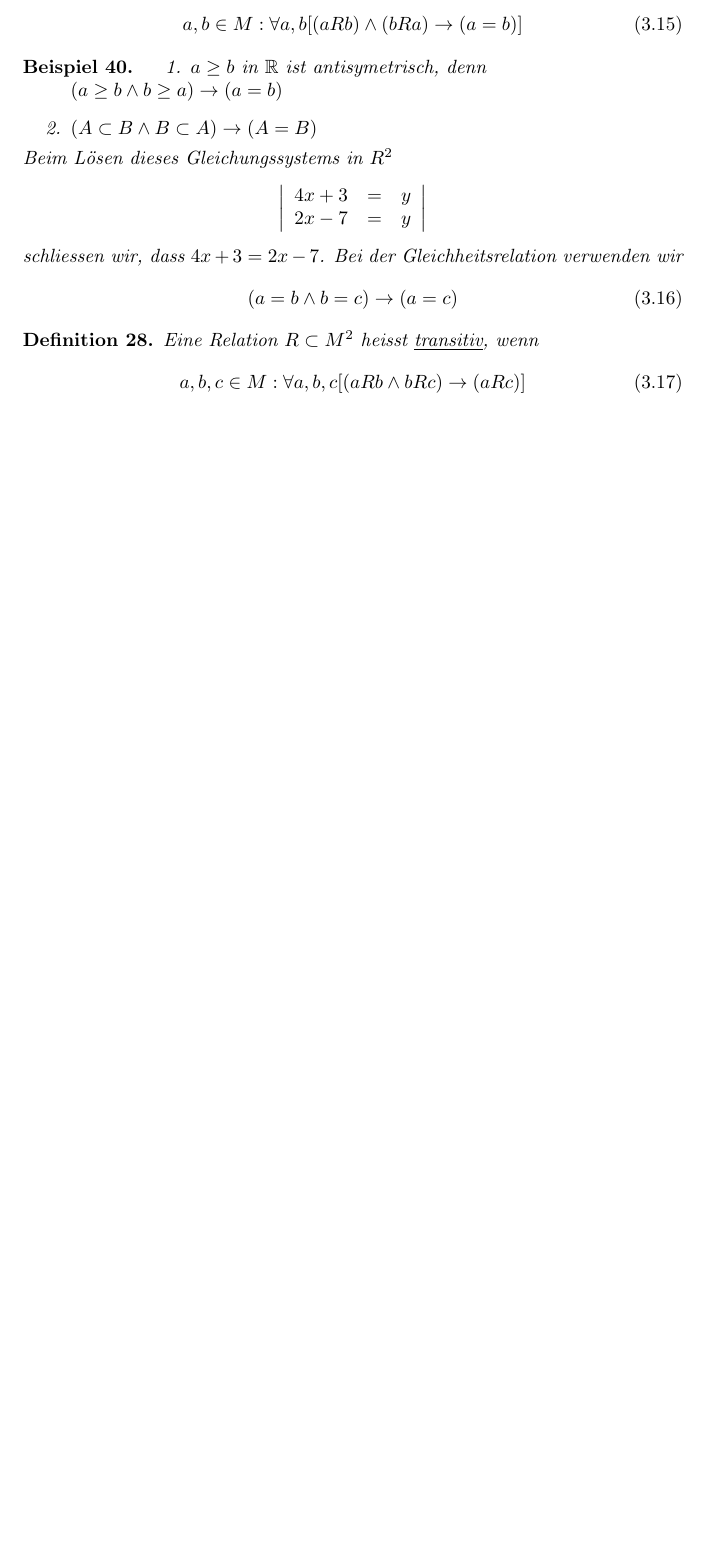
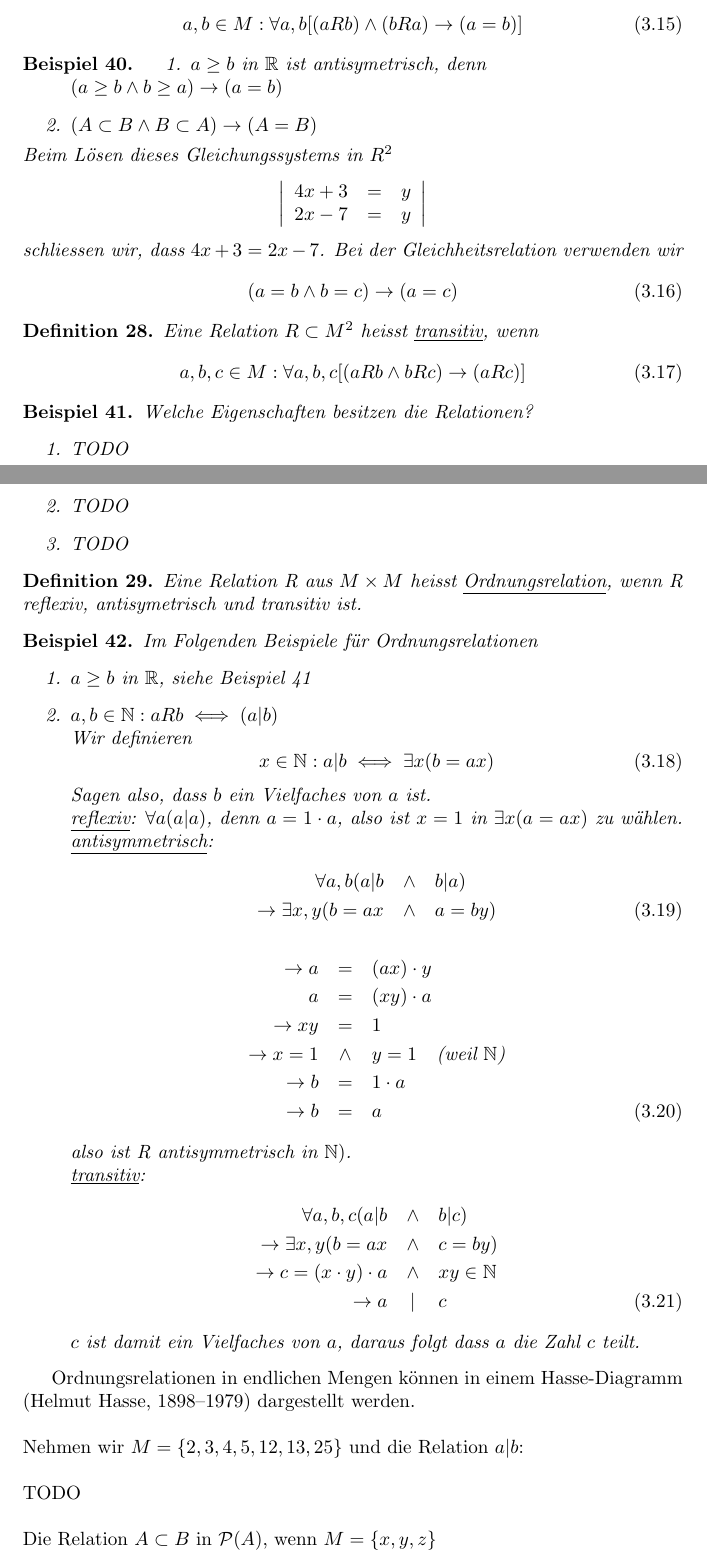
Before and after one commit to simonkrenger/bfh-diskrete-mathematik, a LaTeX document (Diskrete_Mathematik.tex): part of page 43 of 43 before the commit and two parts of pages 43 and 44 of 45 after it, the two joined at a grey line, cut so that both start at the same text, the shorter picture padded with empty space. Compiled offline with pdfLaTeX.

Commit message:
Added material of 21.11.2011
- Added examples for the properties of relations
- Added a new image (Hasse diagram) for this section

```diff
--- a/Diskrete_Mathematik.tex
+++ b/Diskrete_Mathematik.tex
@@ -1196,5 +1196,38 @@ schliessen wir, dass $4x + 3 = 2x - 7$. Bei der Gleichheitsrelation verwenden wi
 \begin{equation}(a = b \land b = c) \to (a = c)\end{equation}\end{myexample}
 \begin{mydef}Eine Relation $R \subset M^2$ heisst \underline{transitiv}, wenn
 \begin{equation}a,b,c \in M: \forall a,b,c [(a R b \land b R c) \to (a R c)]\end{equation}\end{mydef}
-
+\begin{myexample}Welche Eigenschaften besitzen die Relationen? \label{relation:examples-properties}
+\begin{enumerate}\item TODO
+\item TODO
+\item TODO\end{enumerate}
+\end{myexample}
+\begin{mydef}Eine Relation R aus $M \times M$ heisst \underline{Ordnungsrelation}, wenn R reflexiv, antisymetrisch und transitiv ist.\end{mydef}
+\begin{myexample}Im Folgenden Beispiele für Ordnungsrelationen\begin{enumerate}
+\item $a \geq b$ in $\mathbb{R}$, siehe Beispiel \ref{relation:examples-properties}
+\item $a,b \in \mathbb{N}: a R b \iff (a | b)$\\Wir definieren
+\begin{equation}x \in \mathbb{N}: a | b \iff \exists x (b = ax)\end{equation}
+Sagen also, dass $b$ ein Vielfaches von $a$ ist.\\
+\underline{reflexiv}: $\forall a ( a | a)$, denn $a = 1 \cdot a$, also ist $x = 1$ in $\exists x (a = ax)$ zu wählen.
+\underline{antisymmetrisch}:
+\begin{eqnarray}\forall a,b ( a | b  &\land & b | a) \nonumber \\
+\to \exists x,y ( b=ax & \land & a = by)\end{eqnarray}
+\begin{eqnarray}
+\to a & = & (ax) \cdot y \nonumber \\
+a & = & (xy) \cdot a \nonumber \\
+\to xy & = & 1 \nonumber \\
+\to x=1 & \land & y = 1 \quad \mbox{(weil } \mathbb{N} \mbox{)} \nonumber \\
+\to b & = & 1 \cdot a \nonumber \\
+\to b & = & a\end{eqnarray}
+also ist R antisymmetrisch in $\mathbb{N})$.\\
+\underline{transitiv}: \begin{eqnarray}\forall a,b,c ( a | b & \land & b | c ) \nonumber \\
+\to \exists x,y (b = ax & \land & c = by) \nonumber \\
+\to c = (x \cdot y) \cdot a & \land & xy \in \mathbb{N} \nonumber \\
+\to a & | & c\end{eqnarray}
+$c$ ist damit ein Vielfaches von $a$, daraus folgt dass $a$ die Zahl $c$ teilt.
+\end{enumerate}\end{myexample}
+Ordnungsrelationen in endlichen Mengen können in einem Hasse-Diagramm (Helmut Hasse, 1898–1979) dargestellt werden.\\\\
+Nehmen wir $M = \{2,3,4,5,12,13,25\}$ und die Relation $a | b$:
+\\\\TODO\\\\
+Die Relation $A \subset B$ in $\mathcal{P}(A)$, wenn $M = \{x,y,z\}$
+\begin{center}\includegraphics[scale=0.3]{img/Hasse_diagram_of_powerset_of_3.png}\end{center}
 \end{document}
```
Also changed, not shown: Diskrete_Mathematik.pdf, img/Hasse_diagram_of_powerset_of_3.png (added).
